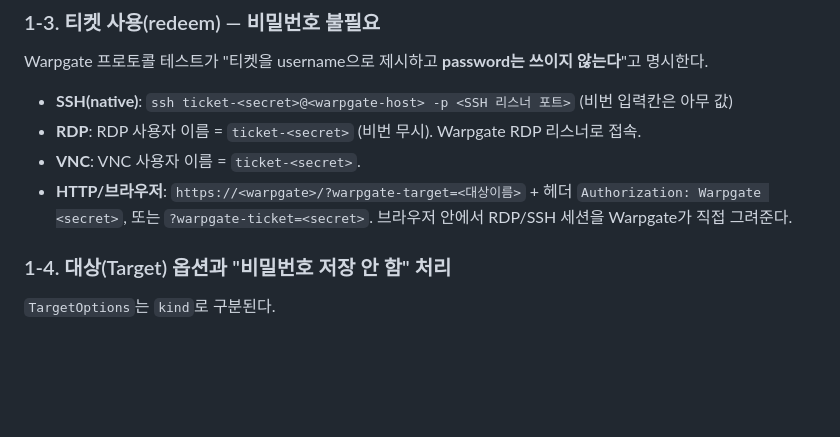
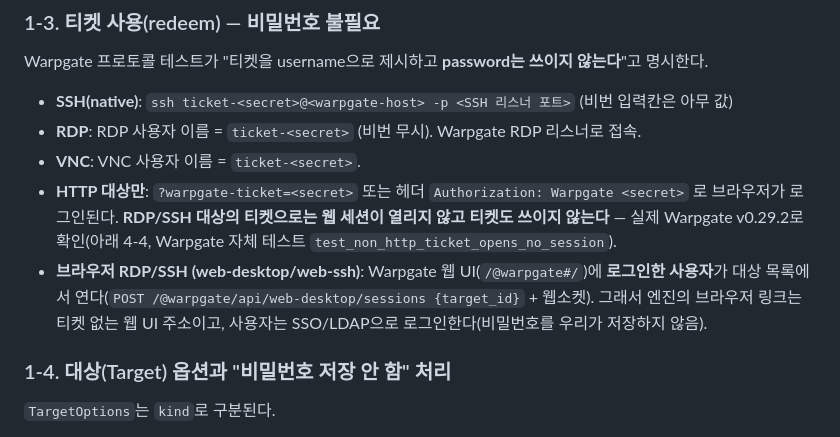
Before and after one commit to dskim1979/makus-vlab, a Markdown page: docs/warpgate-gateway.md, the part around one of its changes. GitHub-like rendering; blank space fills up the shorter version.

Commit message:
docs(warpgate): live integration results, browser path via Warpgate web UI, whose account RDP/SSH lands on
Co-Authored-By: Claude Opus 5.5 <noreply@anthropic.com>

```diff
--- a/docs/warpgate-gateway.md
+++ b/docs/warpgate-gateway.md
@@ -51,8 +51,12 @@ Warpgate 프로토콜 테스트가 "티켓을 username으로 제시하고 **pass
 - **SSH(native)**: `ssh ticket-<secret>@<warpgate-host> -p <SSH 리스너 포트>` (비번 입력칸은 아무 값)
 - **RDP**: RDP 사용자 이름 = `ticket-<secret>` (비번 무시). Warpgate RDP 리스너로 접속.
 - **VNC**: VNC 사용자 이름 = `ticket-<secret>`.
-- **HTTP/브라우저**: `https://<warpgate>/?warpgate-target=<대상이름>` + 헤더 `Authorization: Warpgate <secret>`,
-  또는 `?warpgate-ticket=<secret>`. 브라우저 안에서 RDP/SSH 세션을 Warpgate가 직접 그려준다.
+- **HTTP 대상만**: `?warpgate-ticket=<secret>` 또는 헤더 `Authorization: Warpgate <secret>` 로 브라우저가
+  로그인된다. **RDP/SSH 대상의 티켓으로는 웹 세션이 열리지 않고 티켓도 쓰이지 않는다** — 실제 Warpgate
+  v0.29.2로 확인(아래 4-4, Warpgate 자체 테스트 `test_non_http_ticket_opens_no_session`).
+- **브라우저 RDP/SSH (web-desktop/web-ssh)**: Warpgate 웹 UI(`/@warpgate#/`)에 **로그인한 사용자**가
+  대상 목록에서 연다(`POST /@warpgate/api/web-desktop/sessions {target_id}` + 웹소켓). 그래서 엔진의
+  브라우저 링크는 티켓 없는 웹 UI 주소이고, 사용자는 SSO/LDAP으로 로그인한다(비밀번호를 우리가 저장하지 않음).
 
 ### 1-4. 대상(Target) 옵션과 "비밀번호 저장 안 함" 처리
 `TargetOptions`는 `kind`로 구분된다.
```
Also changed, not shown: other parts of docs/warpgate-gateway.md (+35 -3 lines).
